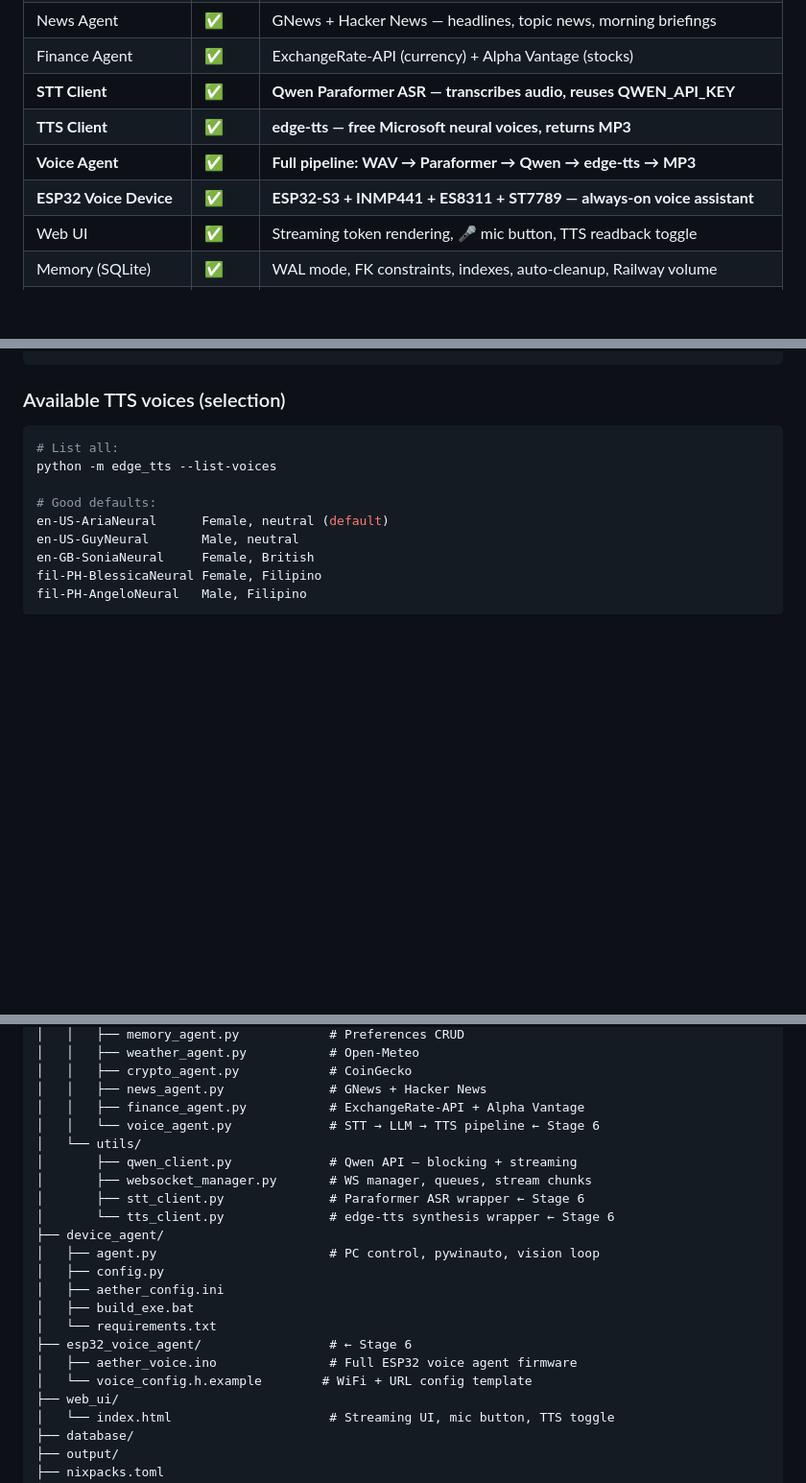
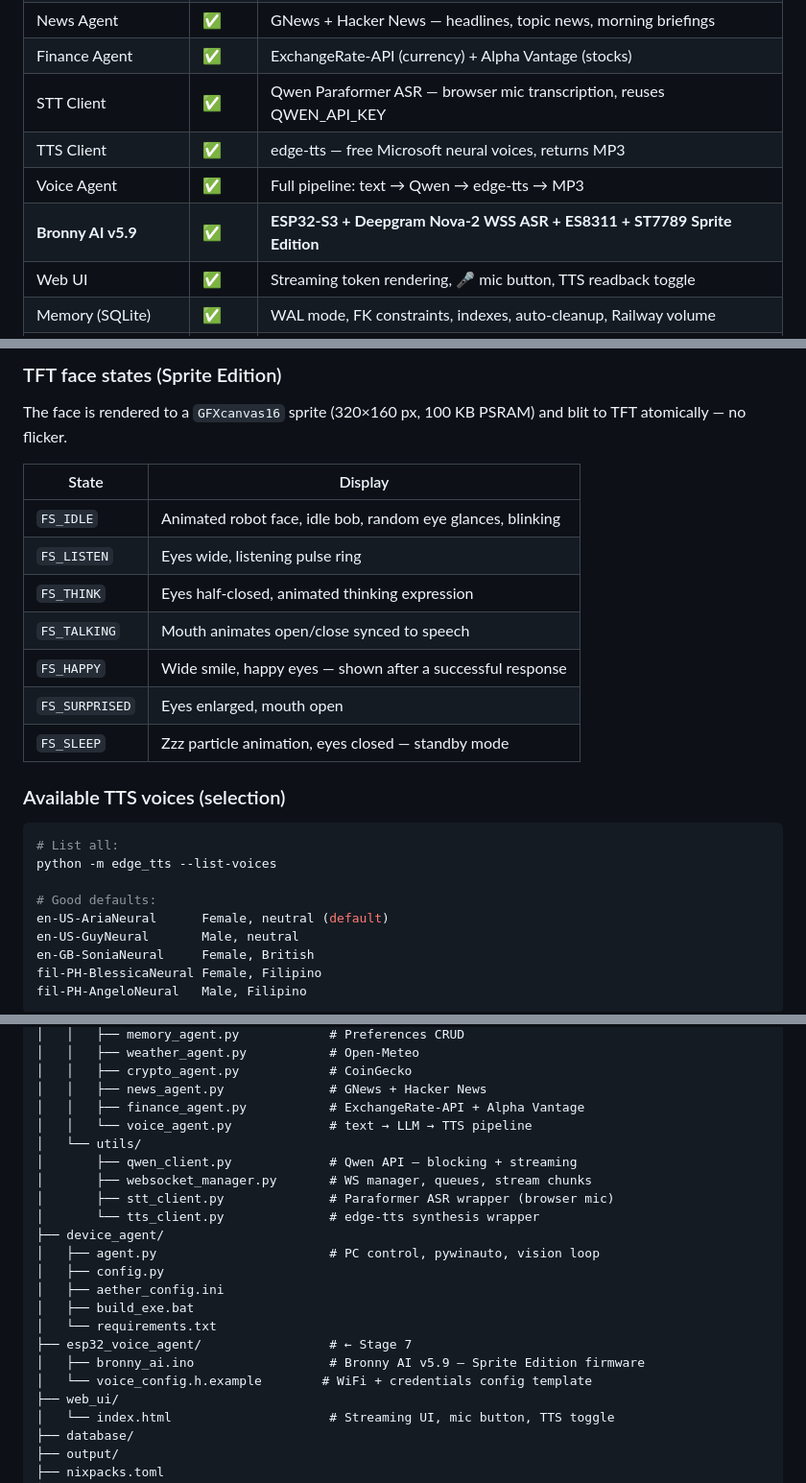
Before and after one commit to pat1322/aetherAI, a Markdown page: README.md, 3 parts joined by grey strips. Shown at 96% size. Rendered like a GitHub page; blank space fills up the shorter version.

```diff
--- a/README.md
+++ b/README.md
@@ -23,10 +23,10 @@
 | Crypto Agent | ✅ | CoinGecko — live prices in USD + PHP, top 10, trending |
 | News Agent | ✅ | GNews + Hacker News — headlines, topic news, morning briefings |
 | Finance Agent | ✅ | ExchangeRate-API (currency) + Alpha Vantage (stocks) |
-| **STT Client** | ✅ | **Qwen Paraformer ASR — transcribes audio, reuses QWEN_API_KEY** |
-| **TTS Client** | ✅ | **edge-tts — free Microsoft neural voices, returns MP3** |
-| **Voice Agent** | ✅ | **Full pipeline: WAV → Paraformer → Qwen → edge-tts → MP3** |
-| **ESP32 Voice Device** | ✅ | **ESP32-S3 + INMP441 + ES8311 + ST7789 — always-on voice assistant** |
+| STT Client | ✅ | Qwen Paraformer ASR — browser mic transcription, reuses QWEN_API_KEY |
+| TTS Client | ✅ | edge-tts — free Microsoft neural voices, returns MP3 |
+| Voice Agent | ✅ | Full pipeline: text → Qwen → edge-tts → MP3 |
+| **Bronny AI v5.9** | ✅ | **ESP32-S3 + Deepgram Nova-2 WSS ASR + ES8311 + ST7789 Sprite Edition** |
 | Web UI | ✅ | Streaming token rendering, 🎤 mic button, TTS readback toggle |
 | Memory (SQLite) | ✅ | WAL mode, FK constraints, indexes, auto-cleanup, Railway volume |
 | Standalone EXE | ✅ | Others can connect their PC without installing Python |
@@ -194,3 +211,16 @@ ESP32 MP3DecoderHelix → ES8311 → speaker
+### TFT face states (Sprite Edition)
+
+The face is rendered to a `GFXcanvas16` sprite (320×160 px, 100 KB PSRAM) and blit to TFT atomically — no flicker.
+
+| State | Display |
+|---|---|
+| `FS_IDLE` | Animated robot face, idle bob, random eye glances, blinking |
+| `FS_LISTEN` | Eyes wide, listening pulse ring |
+| `FS_THINK` | Eyes half-closed, animated thinking expression |
+| `FS_TALKING` | Mouth animates open/close synced to speech |
+| `FS_HAPPY` | Wide smile, happy eyes — shown after a successful response |
+| `FS_SURPRISED` | Eyes enlarged, mouth open |
+| `FS_SLEEP` | Zzz particle animation, eyes closed — standby mode |
 
 ### Available TTS voices (selection)
 
@@ -350,21 +380,21 @@ aetherAI/
 │   │   ├── crypto_agent.py            # CoinGecko
 │   │   ├── news_agent.py              # GNews + Hacker News
 │   │   ├── finance_agent.py           # ExchangeRate-API + Alpha Vantage
-│   │   └── voice_agent.py             # STT → LLM → TTS pipeline ← Stage 6
+│   │   └── voice_agent.py             # text → LLM → TTS pipeline
 │   └── utils/
 │       ├── qwen_client.py             # Qwen API — blocking + streaming
 │       ├── websocket_manager.py       # WS manager, queues, stream chunks
-│       ├── stt_client.py              # Paraformer ASR wrapper ← Stage 6
-│       └── tts_client.py              # edge-tts synthesis wrapper ← Stage 6
+│       ├── stt_client.py              # Paraformer ASR wrapper (browser mic)
+│       └── tts_client.py              # edge-tts synthesis wrapper
 ├── device_agent/
 │   ├── agent.py                       # PC control, pywinauto, vision loop
 │   ├── config.py
 │   ├── aether_config.ini
 │   ├── build_exe.bat
 │   └── requirements.txt
-├── esp32_voice_agent/                 # ← Stage 6
-│   ├── aether_voice.ino               # Full ESP32 voice agent firmware
-│   └── voice_config.h.example        # WiFi + URL config template
+├── esp32_voice_agent/                 # ← Stage 7
+│   ├── bronny_ai.ino                  # Bronny AI v5.9 — Sprite Edition firmware
+│   └── voice_config.h.example        # WiFi + credentials config template
 ├── web_ui/
 │   └── index.html                     # Streaming UI, mic button, TTS toggle
 ├── database/
```
Also changed, not shown: other parts of README.md (+47 -29 lines), CLAUDE.md (added, +118 -0 lines).
